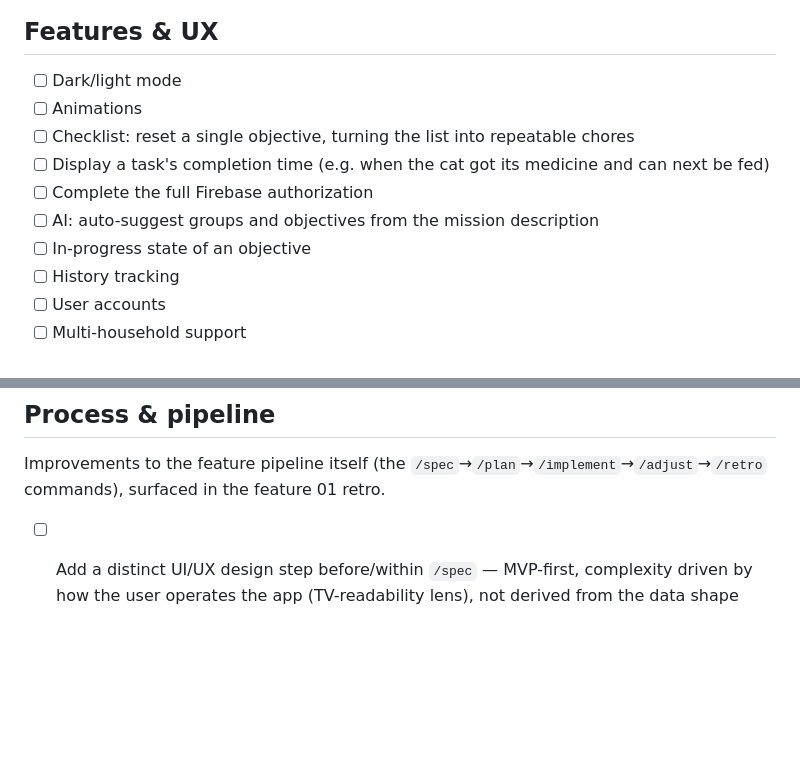
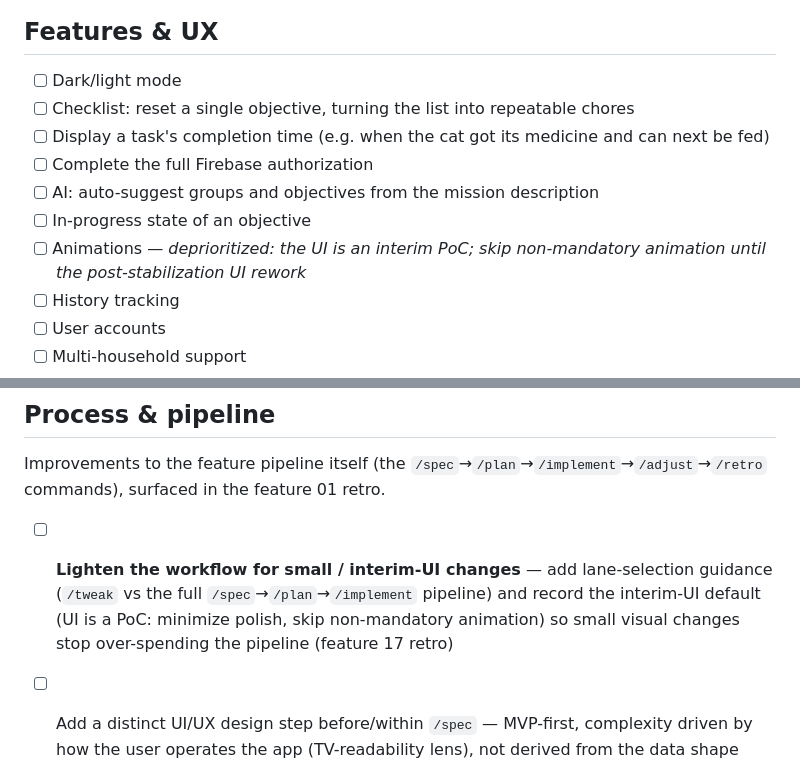
Before and after one commit to autioch/lullaby-dashboard-2, a Markdown page: docs/06_roadmap.md, 2 parts joined by grey strips. Drawn GitHub-style; blank space fills up the shorter version.

Commit message:
docs(roadmap): mark completed-objective done; add lighten-workflow pick; deprioritize Animations
Co-Authored-By: Claude Opus 4.8 <noreply@anthropic.com>

```diff
--- a/docs/06_roadmap.md
+++ b/docs/06_roadmap.md
@@ -55,12 +55,13 @@ describes only the current UI.
 ## Features & UX
 
 - [ ] Dark/light mode
-- [ ] Animations
 - [ ] Checklist: reset a single objective, turning the list into repeatable chores
 - [ ] Display a task's completion time (e.g. when the cat got its medicine and can next be fed)
 - [ ] Complete the full Firebase authorization
 - [ ] AI: auto-suggest groups and objectives from the mission description
 - [ ] In-progress state of an objective
+- [ ] Animations — _deprioritized: the UI is an interim PoC; skip non-mandatory animation until the
+      post-stabilization UI rework_
 - [ ] History tracking
 - [ ] User accounts
 - [ ] Multi-household support
@@ -91,6 +92,7 @@ describes only the current UI.
 
 Improvements to the feature pipeline itself (the `/spec`→`/plan`→`/implement`→`/adjust`→`/retro` commands), surfaced in the feature 01 retro.
 
+- [ ] **Lighten the workflow for small / interim-UI changes** — add lane-selection guidance (`/tweak` vs the full `/spec`→`/plan`→`/implement` pipeline) and record the interim-UI default (UI is a PoC: minimize polish, skip non-mandatory animation) so small visual changes stop over-spending the pipeline (feature 17 retro)
 - [ ] Add a distinct UI/UX design step before/within `/spec` — MVP-first, complexity driven by how the user operates the app (TV-readability lens), not derived from the data shape (today only the "MVP-first" wording exists, not a design pass)
 - [ ] Add a distinct, non-skippable security/maintenance step after `/implement` (today it's only a per-trigger `/security-review` reference inside the review step, which can be silently skipped)
 - [x] Add a top-of-loop `/steer` step to groom the backlog and pick the highest-value next item (spike [04](../docs-spikes/04_spike_steer-command.md), tweak [13](../docs-journal/13_tweak_steer-command.md))
```
Also changed, not shown: other parts of docs/06_roadmap.md (+1 -1 lines).
